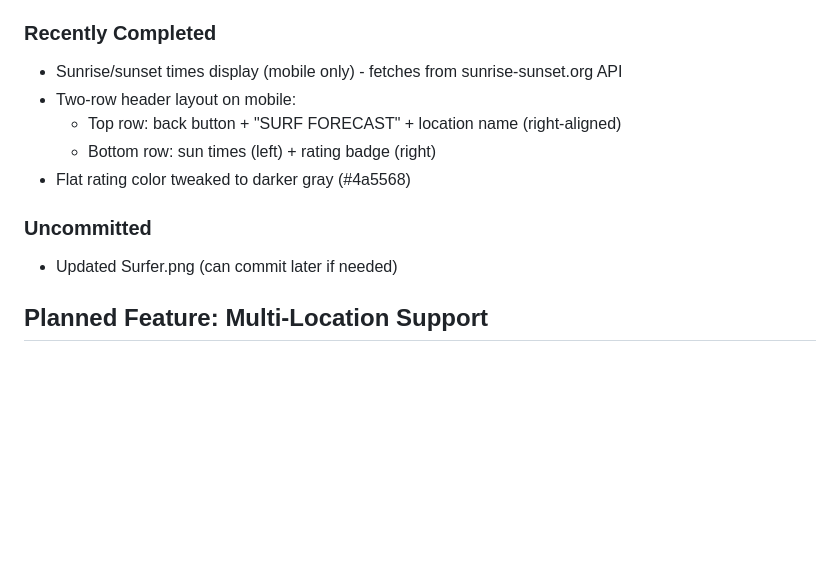
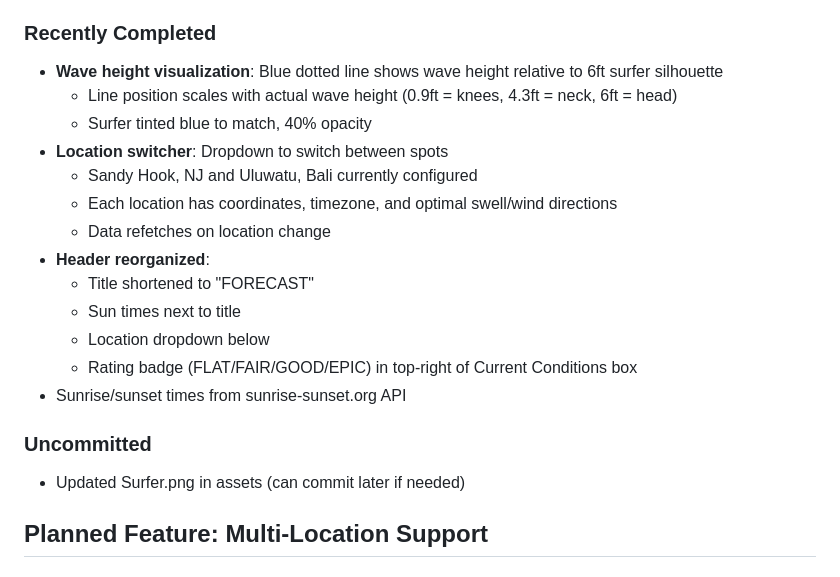
Before and after one commit to DarkMatterGravity/TheKeepersReport, a Markdown page: CLAUDE.md, the part around the change. Rendered like a GitHub page; blank space fills up the shorter version.

Commit message:
Update project memory with wave visualization and location features
Co-Authored-By: Claude Opus 4.5 <noreply@anthropic.com>

```diff
--- a/CLAUDE.md
+++ b/CLAUDE.md
@@ -6,14 +6,22 @@
 - Mobile-first development approach (desktop features lagging behind)
 
 ### Recently Completed
-- Sunrise/sunset times display (mobile only) - fetches from sunrise-sunset.org API
-- Two-row header layout on mobile:
-  - Top row: back button + "SURF FORECAST" + location name (right-aligned)
-  - Bottom row: sun times (left) + rating badge (right)
-- Flat rating color tweaked to darker gray (#4a5568)
+- **Wave height visualization**: Blue dotted line shows wave height relative to 6ft surfer silhouette
+  - Line position scales with actual wave height (0.9ft = knees, 4.3ft = neck, 6ft = head)
+  - Surfer tinted blue to match, 40% opacity
+- **Location switcher**: Dropdown to switch between spots
+  - Sandy Hook, NJ and Uluwatu, Bali currently configured
+  - Each location has coordinates, timezone, and optimal swell/wind directions
+  - Data refetches on location change
+- **Header reorganized**:
+  - Title shortened to "FORECAST"
+  - Sun times next to title
+  - Location dropdown below
+  - Rating badge (FLAT/FAIR/GOOD/EPIC) in top-right of Current Conditions box
+- Sunrise/sunset times from sunrise-sunset.org API
 
 ### Uncommitted
-- Updated Surfer.png (can commit later if needed)
+- Updated Surfer.png in assets (can commit later if needed)
 
 ## Planned Feature: Multi-Location Support
 
```
